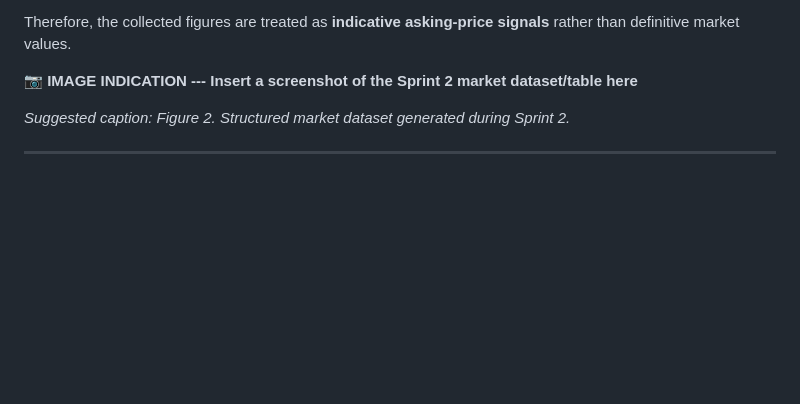
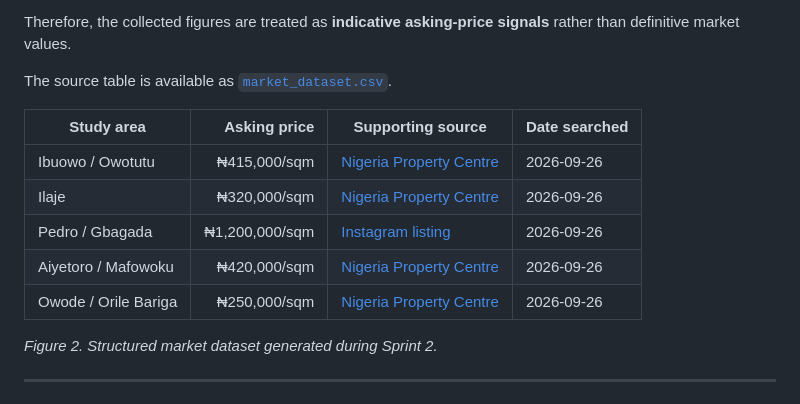
Before and after one commit to Jamesunekwuojo/bariga-land-value-intelligence, a Markdown page: README.md, the part around one of its changes. GitHub-like rendering; blank space fills up the shorter version.

Commit message:
fix:updt.. readme..

```diff
--- a/README.md
+++ b/README.md
@@ -183,11 +183,17 @@ depending on:
 Therefore, the collected figures are treated as **indicative
 asking-price signals** rather than definitive market values.
 
-📷 **IMAGE INDICATION --- Insert a screenshot of the Sprint 2 market
-dataset/table here**
+The source table is available as [`market_dataset.csv`](data/sprint2_outputs/market_dataset.csv).
 
-*Suggested caption: Figure 2. Structured market dataset generated during
-Sprint 2.*
+| Study area | Asking price | Supporting source | Date searched |
+| --- | ---: | --- | --- |
+| Ibuowo / Owotutu | ₦415,000/sqm | [Nigeria Property Centre](https://nigeriapropertycentre.com/for-sale/land/lagos/shomolu/showtype?minprice=500000&page=2) | 2026-09-26 |
+| Ilaje | ₦320,000/sqm | [Nigeria Property Centre](https://nigeriapropertycentre.com/for-sale/land/lagos/shomolu/bariga/showtype) | 2026-09-26 |
+| Pedro / Gbagada | ₦1,200,000/sqm | [Instagram listing](https://www.instagram.com/p/DZdNpqLDvS_/) | 2026-09-26 |
+| Aiyetoro / Mafowoku | ₦420,000/sqm | [Nigeria Property Centre](https://nigeriapropertycentre.com/for-sale/land/lagos/shomolu/showtype?page=3) | 2026-09-26 |
+| Owode / Orile Bariga | ₦250,000/sqm | [Nigeria Property Centre](https://nigeriapropertycentre.com/for-sale/land/residential-land/lagos/shomolu/bariga/showtype) | 2026-09-26 |
+
+*Figure 2. Structured market dataset generated during Sprint 2.*
 
 ------------------------------------------------------------------------
 
```
Also changed, not shown: other parts of README.md (+21 -22 lines).
